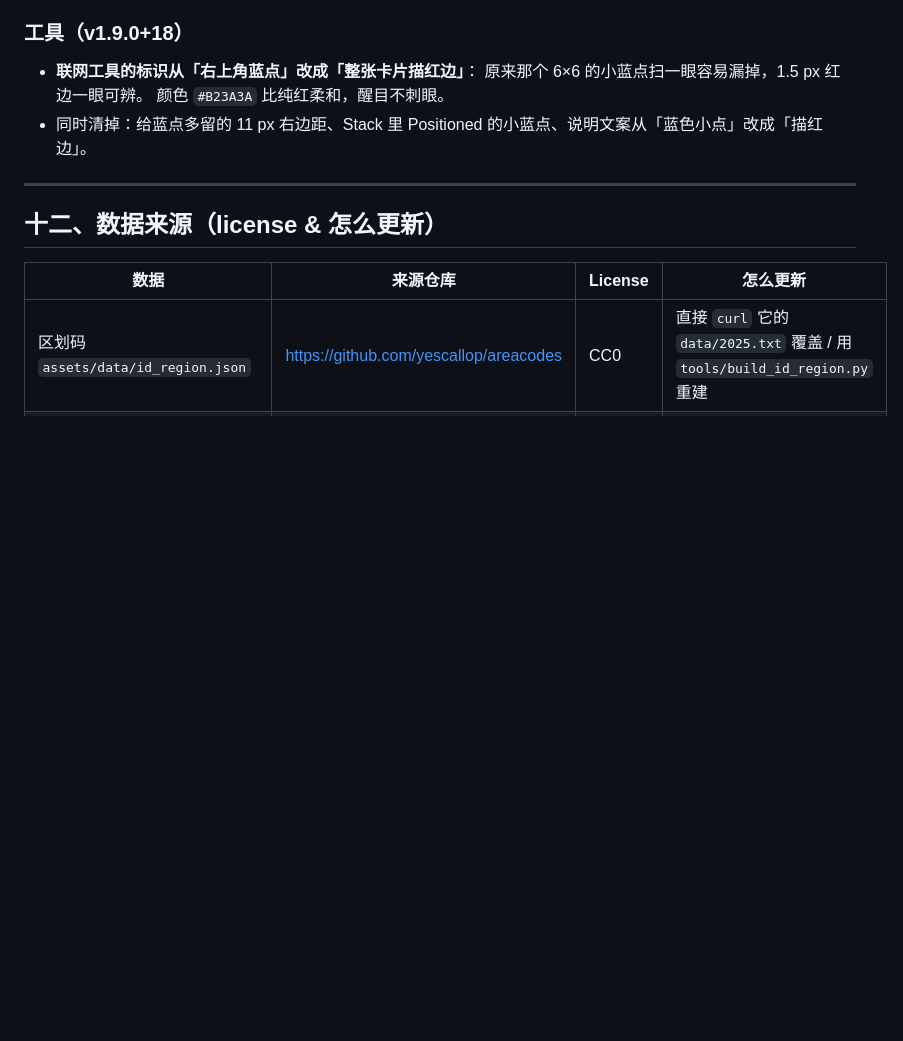
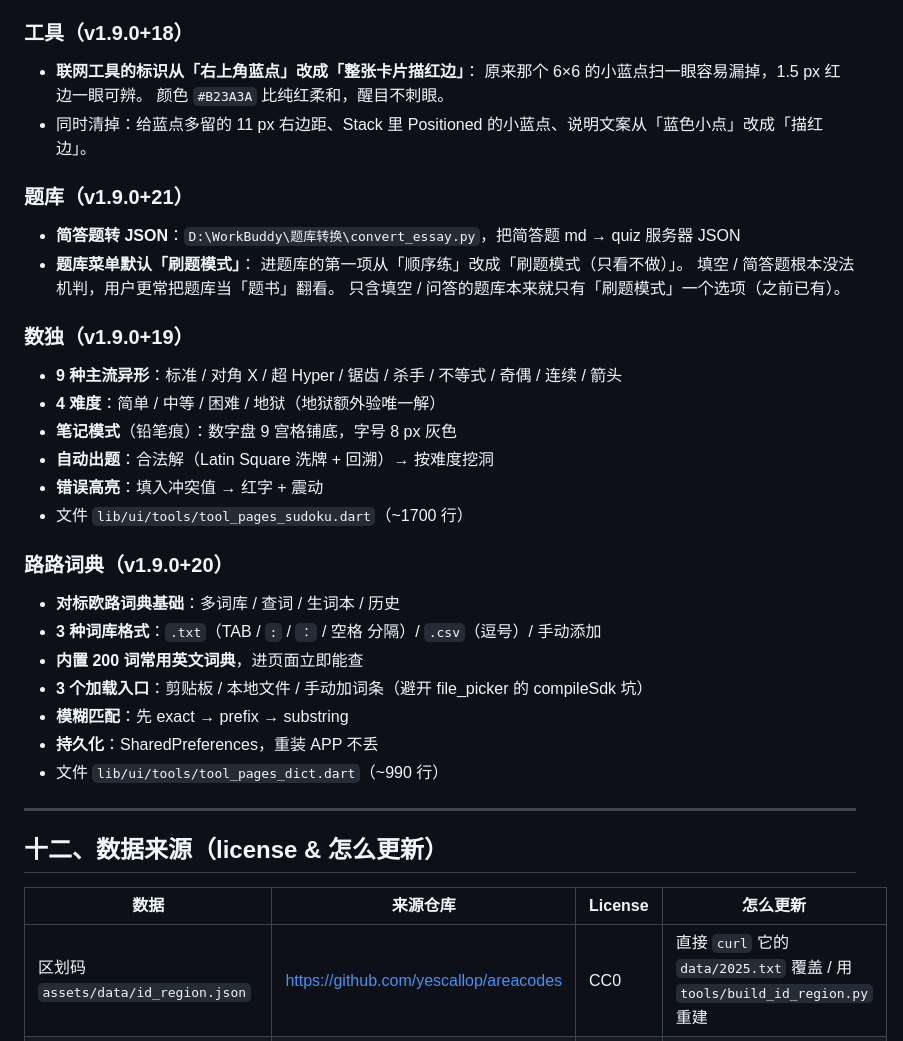
Before and after one commit to yinchenglu/studyhub, a Markdown page: README.md, the part around the change. Rendered like a GitHub page; blank space fills up the shorter version.

Commit message:
v1.9.0+21 README：补 +18 / +19 / +20 / +21 的工具 / 题库 / 数独 / 词典改动

```diff
--- a/README.md
+++ b/README.md
@@ -373,6 +373,30 @@ quiz/单词/英语四级核心词.json
   颜色 `#B23A3A` 比纯红柔和，醒目不刺眼。
 - 同时清掉：给蓝点多留的 11 px 右边距、Stack 里 Positioned 的小蓝点、说明文案从「蓝色小点」改成「描红边」。
 
+### 题库（v1.9.0+21）
+- **简答题转 JSON**：`D:\WorkBuddy\题库转换\convert_essay.py`，把简答题 md → quiz 服务器 JSON
+- **题库菜单默认「刷题模式」**：
+  进题库的第一项从「顺序练」改成「刷题模式（只看不做）」。
+  填空 / 简答题根本没法机判，用户更常把题库当「题书」翻看。
+  只含填空 / 问答的题库本来就只有「刷题模式」一个选项（之前已有）。
+
+### 数独（v1.9.0+19）
+- **9 种主流异形**：标准 / 对角 X / 超 Hyper / 锯齿 / 杀手 / 不等式 / 奇偶 / 连续 / 箭头
+- **4 难度**：简单 / 中等 / 困难 / 地狱（地狱额外验唯一解）
+- **笔记模式**（铅笔痕）：数字盘 9 宫格铺底，字号 8 px 灰色
+- **自动出题**：合法解（Latin Square 洗牌 + 回溯）→ 按难度挖洞
+- **错误高亮**：填入冲突值 → 红字 + 震动
+- 文件 `lib/ui/tools/tool_pages_sudoku.dart`（~1700 行）
+
+### 路路词典（v1.9.0+20）
+- **对标欧路词典基础**：多词库 / 查词 / 生词本 / 历史
+- **3 种词库格式**：`.txt`（TAB / `:` / `：` / 空格 分隔）/ `.csv`（逗号）/ 手动添加
+- **内置 200 词常用英文词典**，进页面立即能查
+- **3 个加载入口**：剪贴板 / 本地文件 / 手动加词条（避开 file_picker 的 compileSdk 坑）
+- **模糊匹配**：先 exact → prefix → substring
+- **持久化**：SharedPreferences，重装 APP 不丢
+- 文件 `lib/ui/tools/tool_pages_dict.dart`（~990 行）
+
 ---
 
 ## 十二、数据来源（license & 怎么更新）
```
